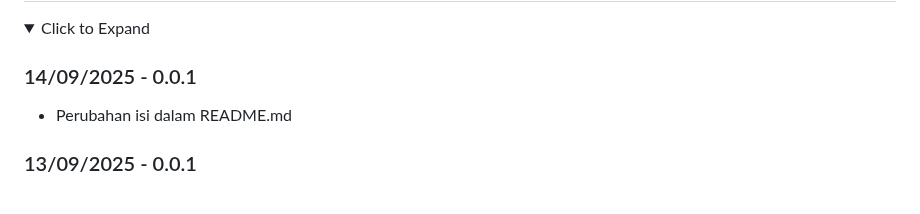
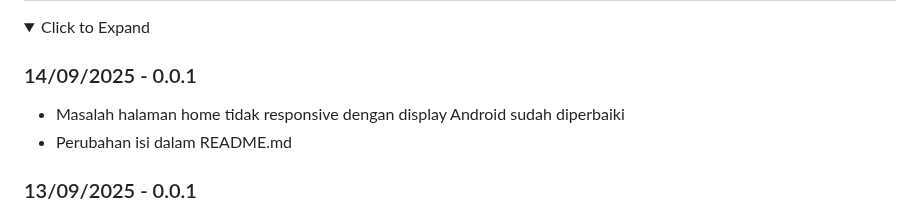
Before and after one commit to Banditov/XI-TKJ-3_PWL_Kelompok-5, a Markdown page: README.md, the part around the change. GitHub-like rendering; folded sections open.

```diff
--- a/README.md
+++ b/README.md
@@ -121,6 +121,7 @@ Distributed under the Unlicense License. See [`LICENSE.txt`](./LICENSE.txt) for
 
 ### 14/09/2025 - 0.0.1
 
+- Masalah halaman home tidak responsive dengan display Android sudah diperbaiki
 - Perubahan isi dalam README.md
 
 ### 13/09/2025 - 0.0.1
```
